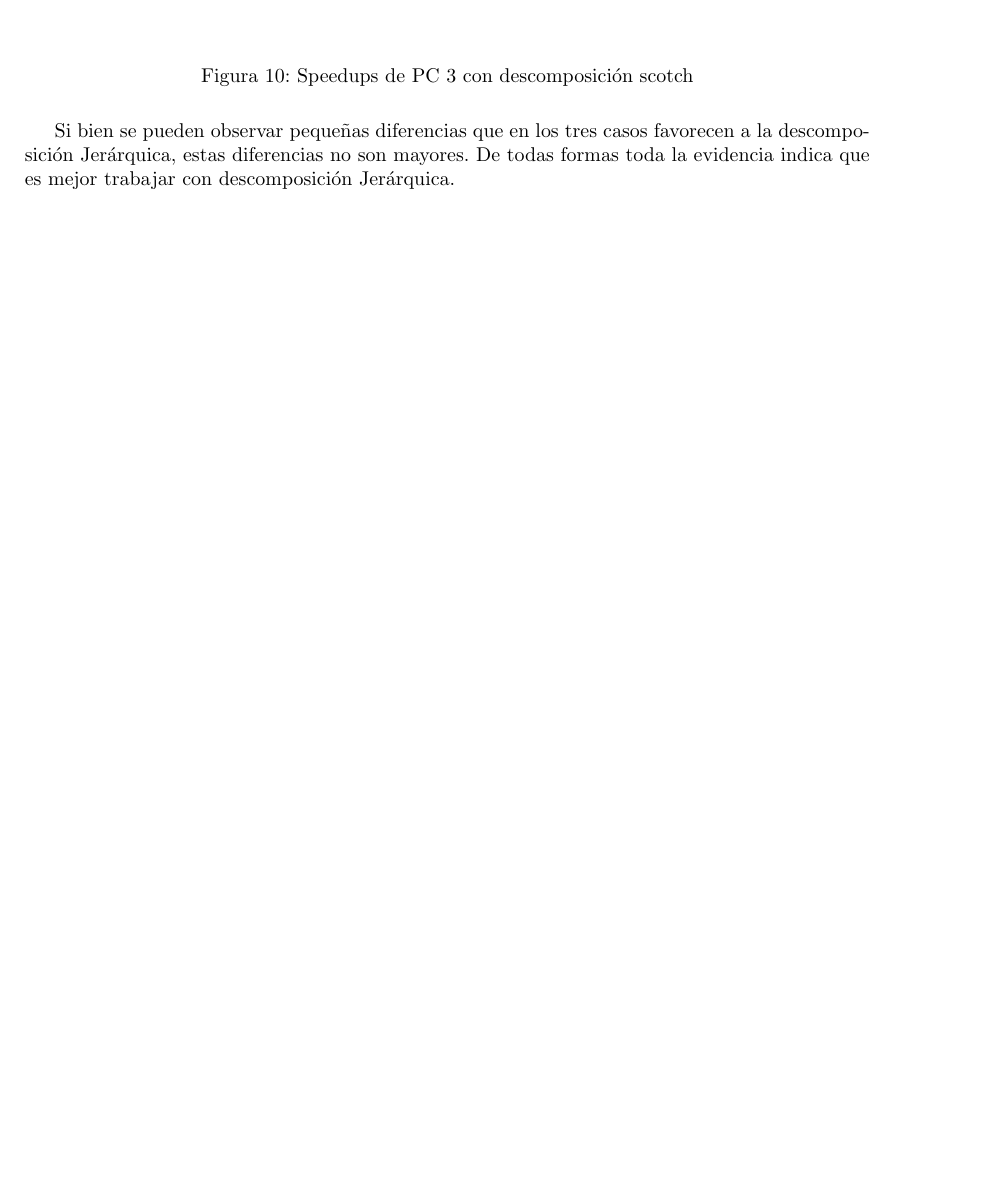
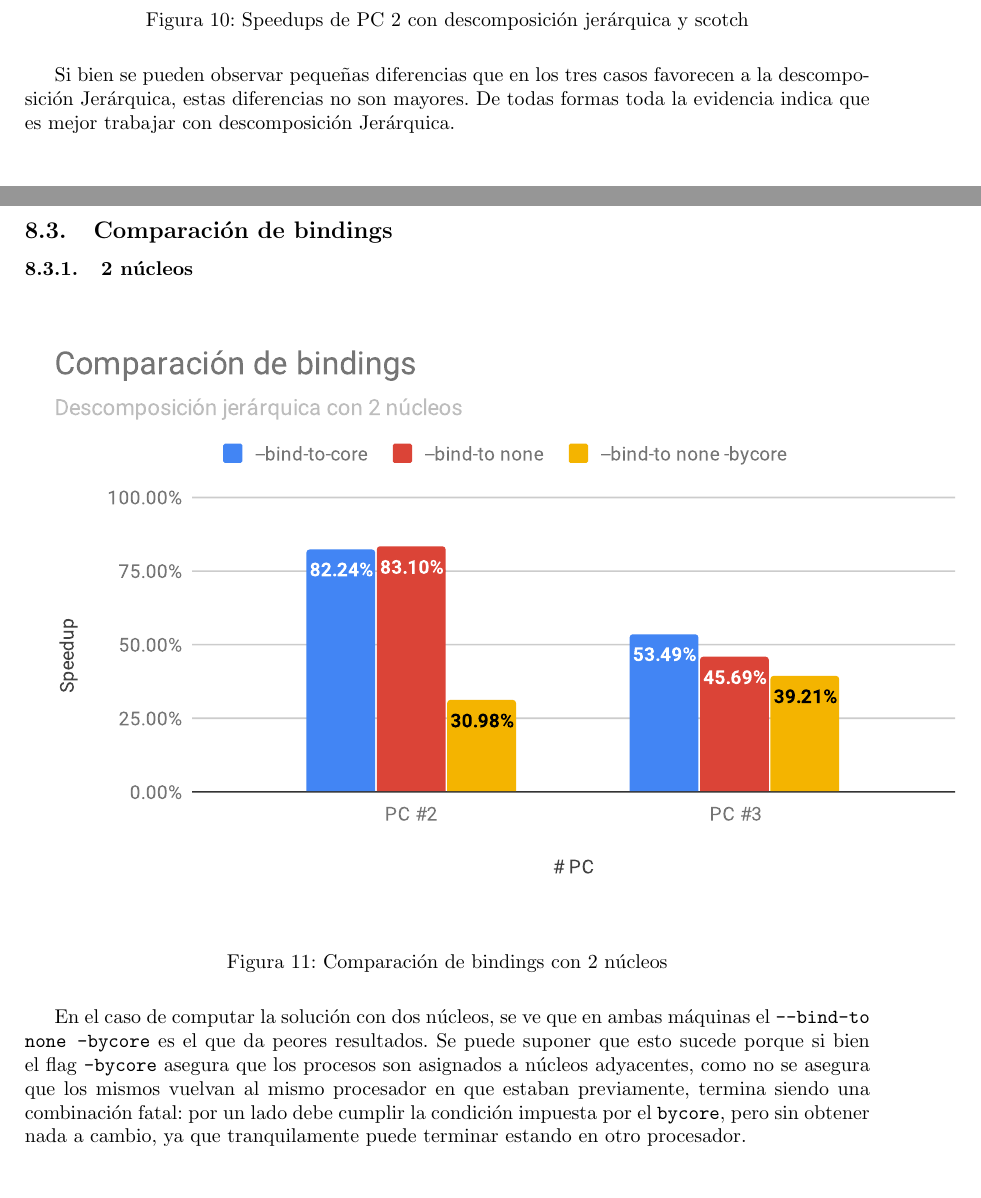
Before and after one commit to rozanecm/6626_tp_final, a LaTeX document (informe/main.tex): part of page 17 of 30 before the commit and two parts of pages 17 and 18 of 33 after it, the two joined at a grey line, cut so that both start at the same text, the shorter picture padded with empty space. The pictures show the PDF file informe/main.pdf that the author committed with the source.

Commit message:
add analysis comparing binding types and correct 8core charts

```diff
--- a/informe/main.tex
+++ b/informe/main.tex
@@ -348,10 +348,34 @@ Lamentablemente el speedup no sigue creciendo a medida que se agregan más núcl
 
 \subsubsection{Jerarquica vs Scotch}
 \begin{figure}[H]
-    \includesvg[svgpath=../res/imgs/]{pc3Scotch}
-    \caption{Speedups de PC 3 con descomposición scotch}
+    \includesvg[svgpath=../res/imgs/]{jerVsScotch}
+    \caption{Speedups de PC 2 con descomposición jerárquica y scotch}
 \end{figure}
 Si bien se pueden observar pequeñas diferencias que en los tres casos favorecen a la descomposición Jerárquica, estas diferencias no son mayores. De todas formas toda la evidencia indica que es mejor trabajar con descomposición Jerárquica.
+
+\subsection{Comparación de bindings}
+\subsubsection{2 núcleos}
+\begin{figure}[H]
+    \includesvg[svgpath=../res/imgs/]{ComparacionDeBindings2cores}
+    \caption{Comparación de bindings con 2 núcleos}
+\end{figure}
+En el caso de computar la solución con dos núcleos, se ve que en ambas máquinas el \texttt{--bind-to none -bycore} es el que da peores resultados. Se puede suponer que esto sucede porque si bien el flag \texttt{-bycore} asegura que los procesos son asignados a núcleos adyacentes, como no se asegura que los mismos vuelvan al mismo procesador en que estaban previamente, termina siendo una combinación fatal: por un lado debe cumplir la condición impuesta por el \texttt{bycore}, pero sin obtener nada a cambio, ya que tranquilamente puede terminar estando en otro procesador.
+
+\subsubsection{3 núcleos}
+\begin{figure}[H]
+    \includesvg[svgpath=../res/imgs/]{ComparacionDeBindings3cores}
+    \caption{Comparación de bindings con 3 núcleos}
+\end{figure}
+En este caso se puede ver que ninguna de las tres configuraciones de flags castiga sistemáticamente el speedup.
+
+Una posible explicación es la siguiente: todo proceso es desalojado del procesador cada tanto, luego si de 4 posibles núcleos los ocupados con el solver son solamente 2, entonces cada vez que un proceso vuelve al procesador puede volver a uno de 3 restantes (considerando que hay uno solo ocupado dado que se considera que la única tarea grande corriendo en el momento es el solver en el otro núcleo), habiendo una probabilidad igual a 0.33 de volver al mismo núcleo de antes (considerando que el otro solver no fue desalojado mientras). Si, en cambio, se corre el solver en 3 núcleos, realizando un razonamiento análogo se llega a que la probabilidad de volver al mismo núcleo es de 0.5, significativamente mayor. Si bien los números distan de ser correctos por la inmensidad de cuestiones que están involucradas y que son incontrolables e inmedibles, en líneas generales se lo puede considerar útil y representativo.
+
+\subsubsection{4 núcleos}
+\begin{figure}[H]
+    \includesvg[svgpath=../res/imgs/]{ComparacionDeBindings4cores}
+    \caption{Comparación de bindings con 4 núcleos}
+\end{figure}
+Esta figura respalda en cierta forma el análisis realizado en el caso de los 3 núcleos con respecto a la configuración de flags \texttt{--gind-to none -bycore}, de hecho en una de las máquinas fue esta configuración justamente la que dio el speedup óptimo con bastante margen.
 
 \newpage
 \section{Conclusiones}
```
Also changed, not shown: informe/main.pdf, res/imgs/ComparacionDeBindings2cores.pdf (added), res/imgs/ComparacionDeBindings2cores.pdf_tex (added), res/imgs/ComparacionDeBindings2cores.svg (added), res/imgs/ComparacionDeBindings3cores.pdf (added), res/imgs/ComparacionDeBindings3cores.pdf_tex (added), res/imgs/ComparacionDeBindings3cores.svg (added), res/imgs/ComparacionDeBindings4cores.pdf (added), res/imgs/ComparacionDeBindings4cores.pdf_tex (added), res/imgs/ComparacionDeBindings4cores.svg (added), res/imgs/pc2.png (deleted), res/imgs/pc2.svg (added), res/imgs/pc2cores5a8.pdf, res/imgs/pc2cores5a8.svg, 1 more files.
